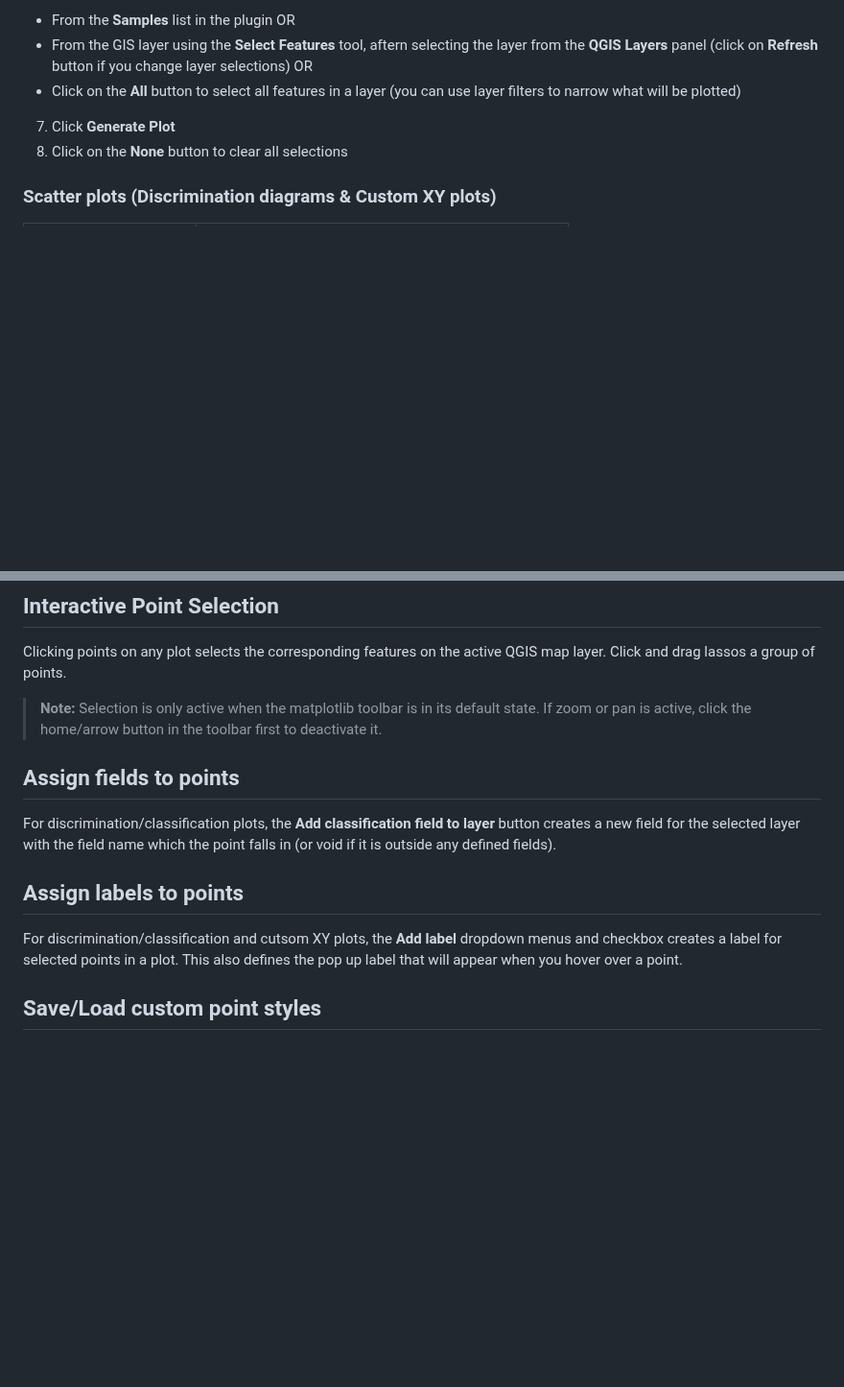
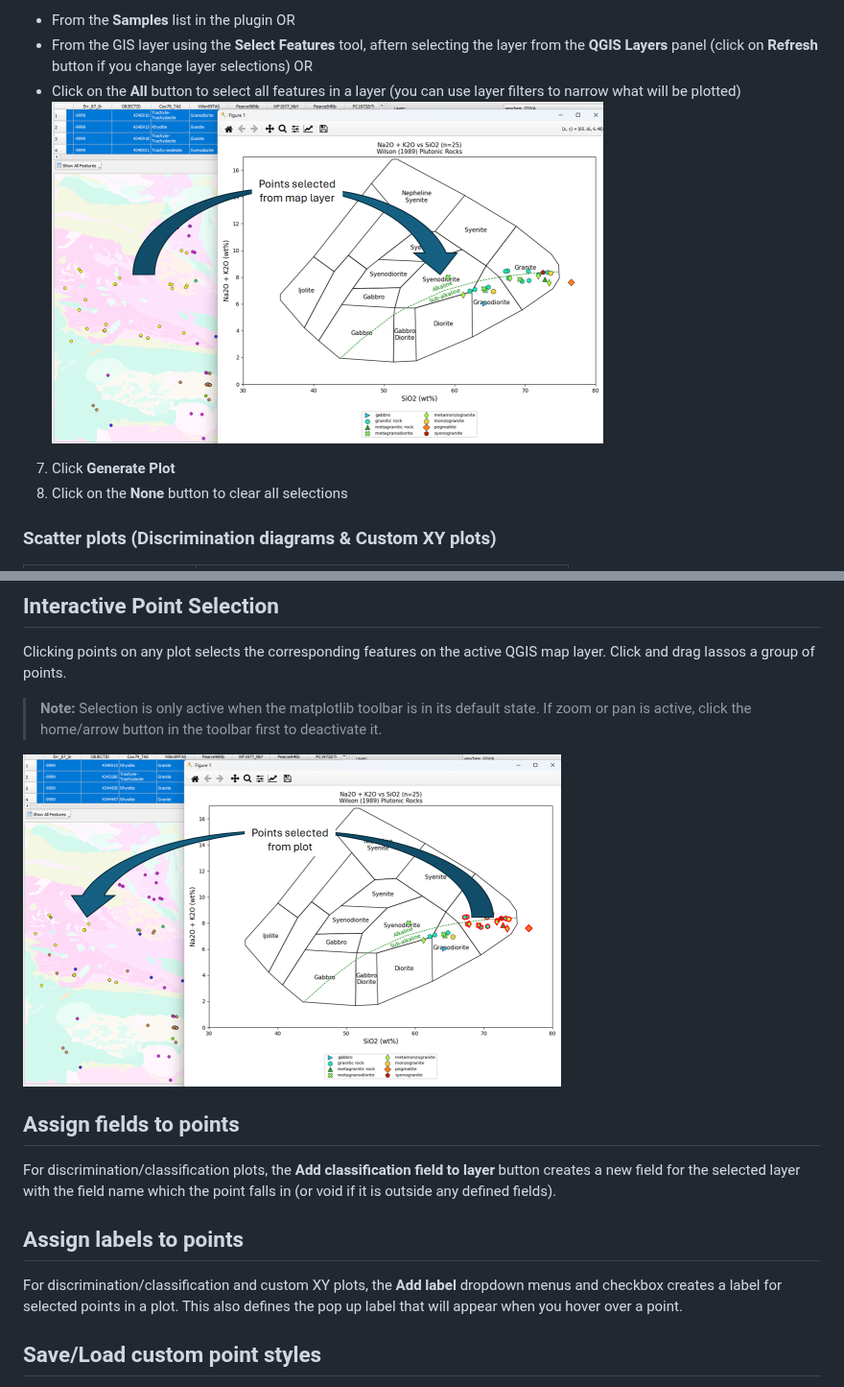
Before and after one commit to swaxi/geochem-plots, a Markdown page: README.md, 2 parts joined by grey strips. Shown at 96% size. Rendered like a GitHub page; pictures changed too: map2plot.png (added), plot2map.png (added); blank space fills up the shorter version.

Commit message:
add selection figures to readme

```diff
--- a/README.md
+++ b/README.md
@@ -55,6 +55,7 @@ changelog=0.0.4 Allow selection of plotted points to update map selections
 - From the **Samples** list in the plugin OR
 - From the GIS layer using the **Select Features** tool, aftern selecting the layer from the **QGIS Layers** panel (click on **Refresh** button if you change layer selections) OR
 - Click on the **All** button to select all features in a layer (you can use layer filters to narrow what will be plotted)
+![Map selection](map2plot.png)
 7. Click **Generate Plot**
 8. Click on the **None** button to clear all selections
 
@@ -74,13 +75,15 @@ Clicking points on any plot selects the corresponding features on the active QGI
 
 > **Note:** Selection is only active when the matplotlib toolbar is in its default state. If zoom or pan is active, click the home/arrow button in the toolbar first to deactivate it.
 
+![Plot Selection](plot2map.png)
+
 ## Assign fields to points
 
 For discrimination/classification plots, the **Add classification field to layer** button creates a new field for the selected layer with the field name which the point falls in (or void if it is outside any defined fields).
 
 ## Assign labels to points
 
-For discrimination/classification and cutsom XY plots, the **Add label** dropdown menus and checkbox creates a label for selected points in a plot. This also defines the pop up label that will appear when you hover over a point.
+For discrimination/classification and custom XY plots, the **Add label** dropdown menus and checkbox creates a label for selected points in a plot. This also defines the pop up label that will appear when you hover over a point.
 
 ## Save/Load custom point styles
 
```
